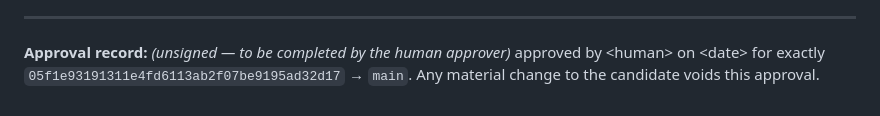
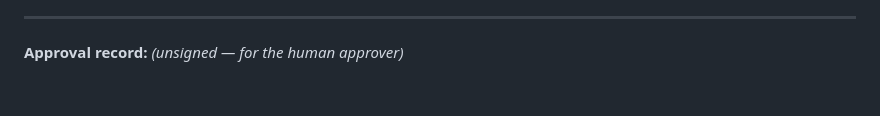
Before and after one commit to Chaddacus/foundation-lab, a Markdown page: docs/release/gate-1-packet.md, the part around one of its changes. GitHub-like rendering.

```diff
--- a/docs/release/gate-1-packet.md
+++ b/docs/release/gate-1-packet.md
@@ -81,5 +44,3 @@ without altering the candidate's application behavior.
 
 ---
-**Approval record:** _(unsigned — to be completed by the human approver)_
-approved by \<human\> on \<date\> for exactly `05f1e93191311e4fd6113ab2f07be9195ad32d17` → `main`.
-Any material change to the candidate voids this approval.
+**Approval record:** _(unsigned — for the human approver)_
```
Also changed, not shown: other parts of docs/release/gate-1-packet.md (+20 -57 lines).
